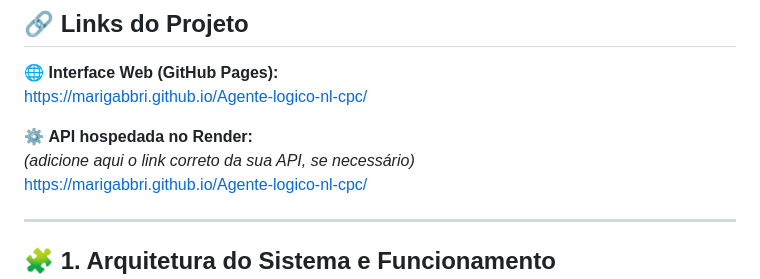
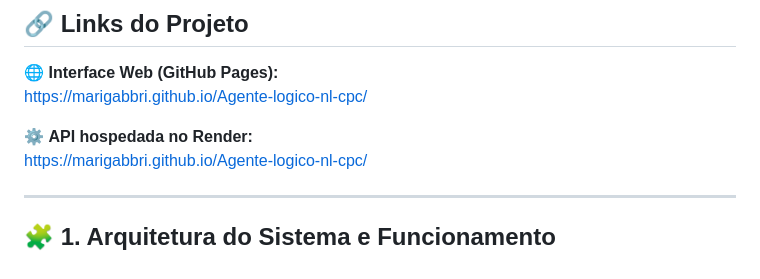
Before and after one commit to marigabbri/Agente-logico-nl-cpc, a Markdown page: README.md, the part around the change. GitHub-like rendering.

Commit message:
Update API link in README

```diff
--- a/README.md
+++ b/README.md
@@ -10,7 +10,6 @@ Sistema para tradução bidirecional entre **Linguagem Natural (NL)** e **Cálcu
 https://marigabbri.github.io/Agente-logico-nl-cpc/
 
 ⚙ **API hospedada no Render:**
-*(adicione aqui o link correto da sua API, se necessário)*
 [https://marigabbri.github.io/Agente-logico-nl-cpc/](https://trabalho-m-rcio-ia-oauo.onrender.com)
 
 ---
```
